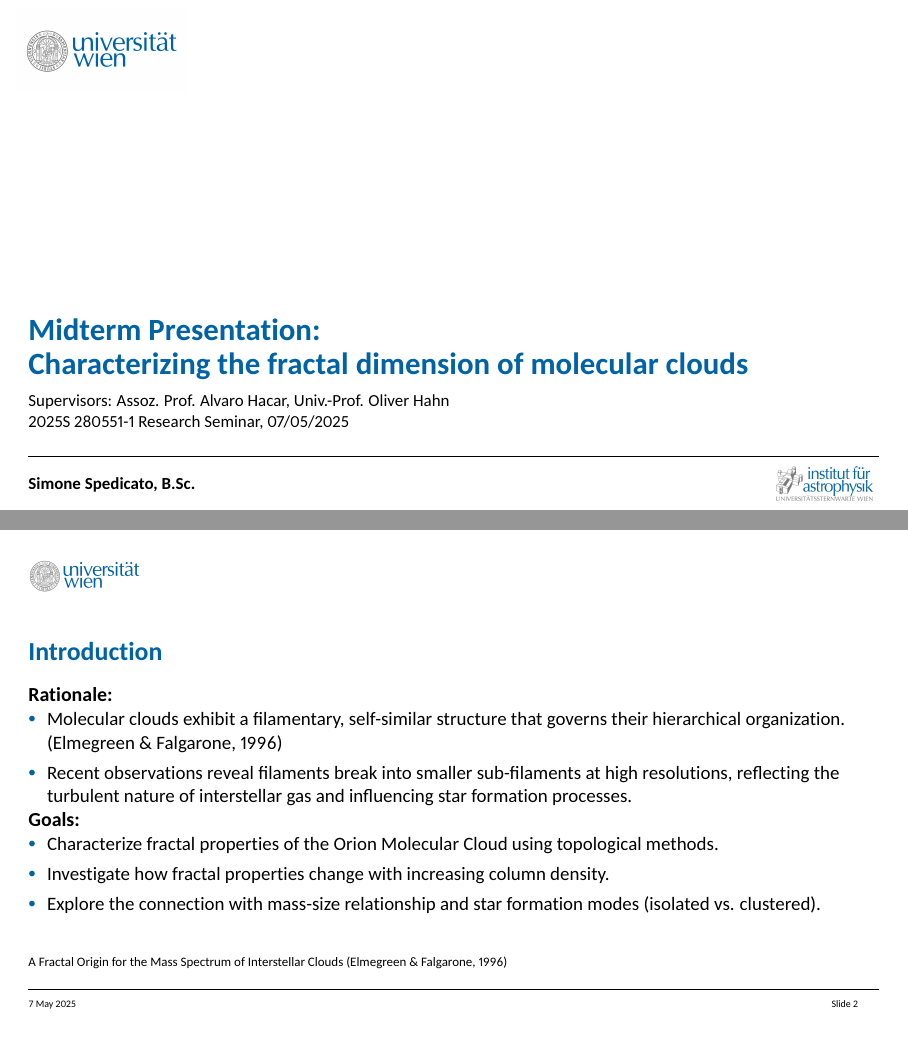
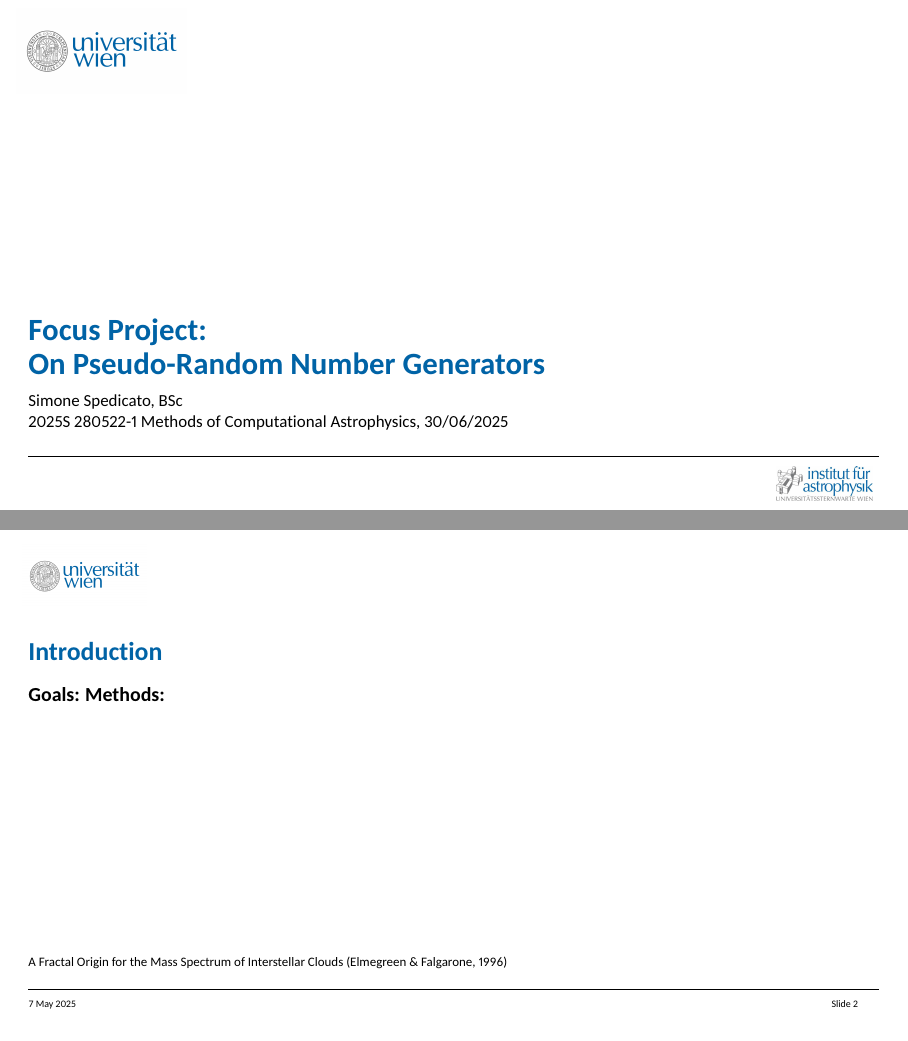
Before and after one commit to SimoneSped/focus_project_Comp_Astro, LaTeX slides (latex/presentation/Midterm Presentation/main.tex): pages 1 and 2 of 4 before the commit and pages 1 and 2 of 3 after it, joined at a grey line. The pictures show the PDF file latex/presentation/Midterm Presentation/main.pdf that the author committed with the source.

Commit message:
Update Presentation, Star Cluster

```diff
--- a/latex/presentation/Midterm Presentation/main.tex
+++ b/latex/presentation/Midterm Presentation/main.tex
@@ -22,7 +22,7 @@
 %% ======== required inputs ========
 
 	%% ====== title page ======
-	\title{Midterm Presentation: \\ Characterizing the fractal dimension of molecular clouds}											%% Presentation Title
+	\title{Focus Project: \\ On Pseudo-Random Number Generators}											%% Presentation Title
 	\newcommand{\titleBackground}{0}    						%% Background graphic: 0 = no; 1 = yes; 2 = yes with more text space
 	\newcommand{\gPath}{Graphics/}									%% set graphics path
 	\newcommand{\graphicsTitleBackground}{Lombardi2014.png}   %% Filename of background graphic
@@ -31,8 +31,8 @@
 %% ======== optional inputs ========
 
 	%% ====== title page ======
-	\subtitle{Supervisors: Assoz. Prof. Alvaro Hacar, Univ.-Prof. Oliver Hahn \\ 2025S 280551-1 Research Seminar, 07/05/2025}                   					%% (optional) Subtitle, comment out to avoid include
-	\newcommand{\authorText}{Simone Spedicato, B.Sc.}				%% (optional) Author
+	\subtitle{Simone Spedicato, BSc \\ 2025S 280522-1 Methods of Computational Astrophysics, 30/06/2025}                   					%% (optional) Subtitle, comment out to avoid include
+	% \newcommand{\authorText}{Simone Spedicato, B.Sc.}				%% (optional) Author
 	\newcommand{\logoTitleFooterR}{logo_astro.jpg}  %% (optional) additional logo in title page footer, most right
 	%\newcommand{\logoTitleFooterM}{grey}  %% (optional) additional logo in title page footer, more right (if horizontal spacing not adequate, save multiple logos in one file, use \logoTitleFooterR)
 	%\newcommand{\logoTitleFooterL}{grey}  %% (optional) additional logo in title page footer, right (if horizontal spacing not adequate, save multiple logos in one file, use \logoTitleFooterR)
@@ -84,17 +84,8 @@
 % Slide 2: introduction -- setting the stage, big picture
 
 \begin{textFrame}{Introduction}{}{\href{https://ui.adsabs.harvard.edu/abs/1996ApJ...471..816E/abstract}{A Fractal Origin for the Mass Spectrum of Interstellar Clouds (Elmegreen \& Falgarone, 1996)}}
-	\textbf{Rationale:}
-	\begin{itemize}
-		\item Molecular clouds exhibit a filamentary, self-similar structure that governs their hierarchical organization. (Elmegreen \& Falgarone, 1996)
-		\item Recent observations reveal filaments break into smaller sub-filaments at high resolutions, reflecting the turbulent nature of interstellar gas and influencing star formation processes.
-	\end{itemize}
 	\textbf{Goals:}
-	\begin{itemize}
-		\item Characterize fractal properties of the Orion Molecular Cloud using topological methods.
-		\item Investigate how fractal properties change with increasing column density.
-		\item Explore the connection with mass-size relationship and star formation modes (isolated vs. clustered).
-	\end{itemize}
+	\textbf{Methods:}
 \end{textFrame}
 
 % Slide 3: Methods/techniques
@@ -122,9 +113,3 @@
 	\end{itemize}
 \end{graphicsFrame}
 
-
-% Slide 4: Preliminary or anticipated results
-
-\begin{graphicsFrame}{First Results and Outlook}{short}{0.7}{left}{Fractal_Dimension_combined}{\textbf{Figure:} $D$ for increasing column density.}
-
-	\begin{itemize}
@@ -135,12 +116,3 @@
-	\vspace{0.8em}
-	\textit{Work in Progress:}
-	\begin{itemize}
-		\item Testing the robustness of the method.
-		\item Exploring links to star formation modes (isolated vs. clustered).
-		\item Comparison with current state-of-the-art models.
-	\end{itemize}
-
-\end{graphicsFrame}
 
 %% ====== Slides Templates ======
 
```
Also changed, not shown: latex/presentation/Midterm Presentation/main.pdf, latex/presentation/Midterm Presentation/main.tex (6 more changed lines), 7 other files.
